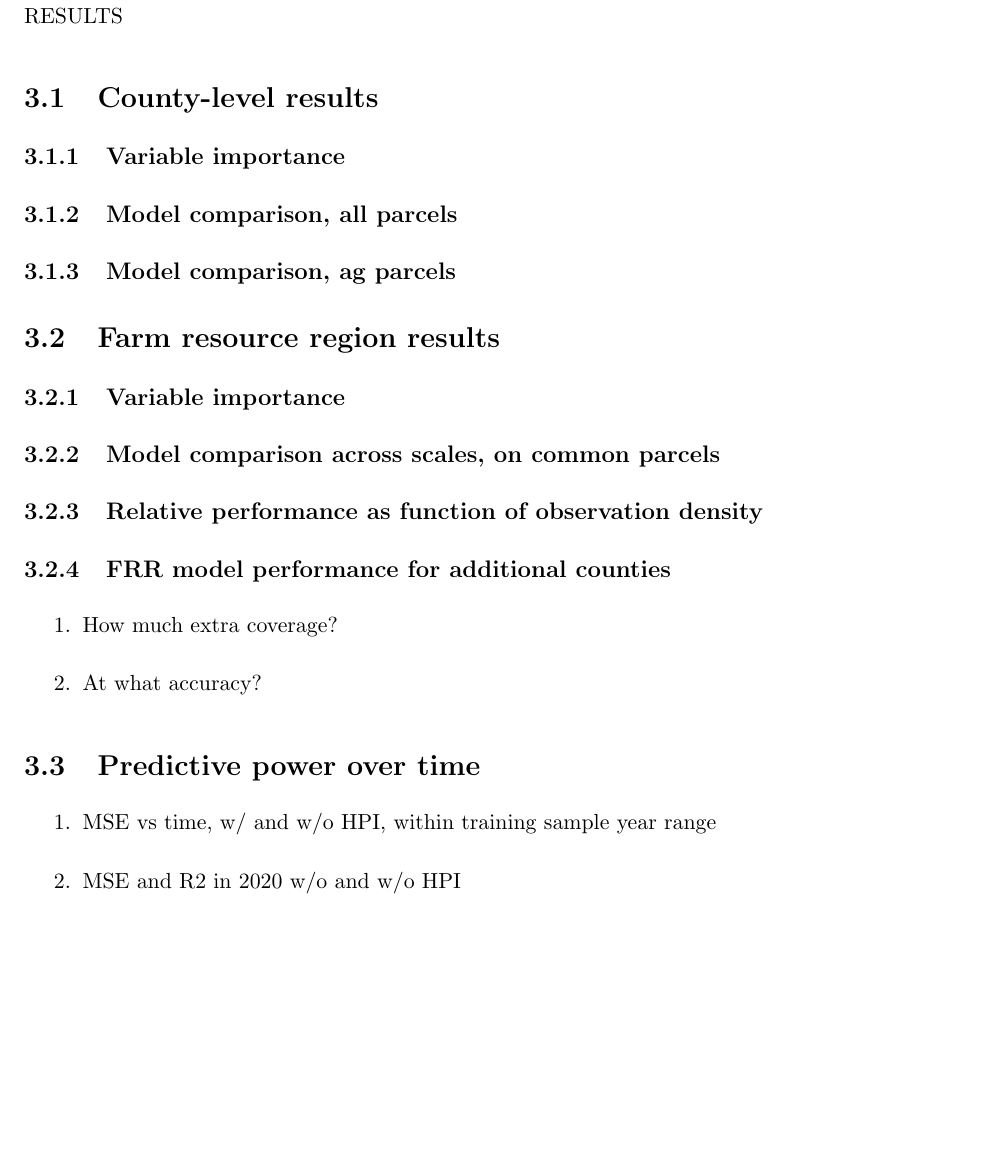
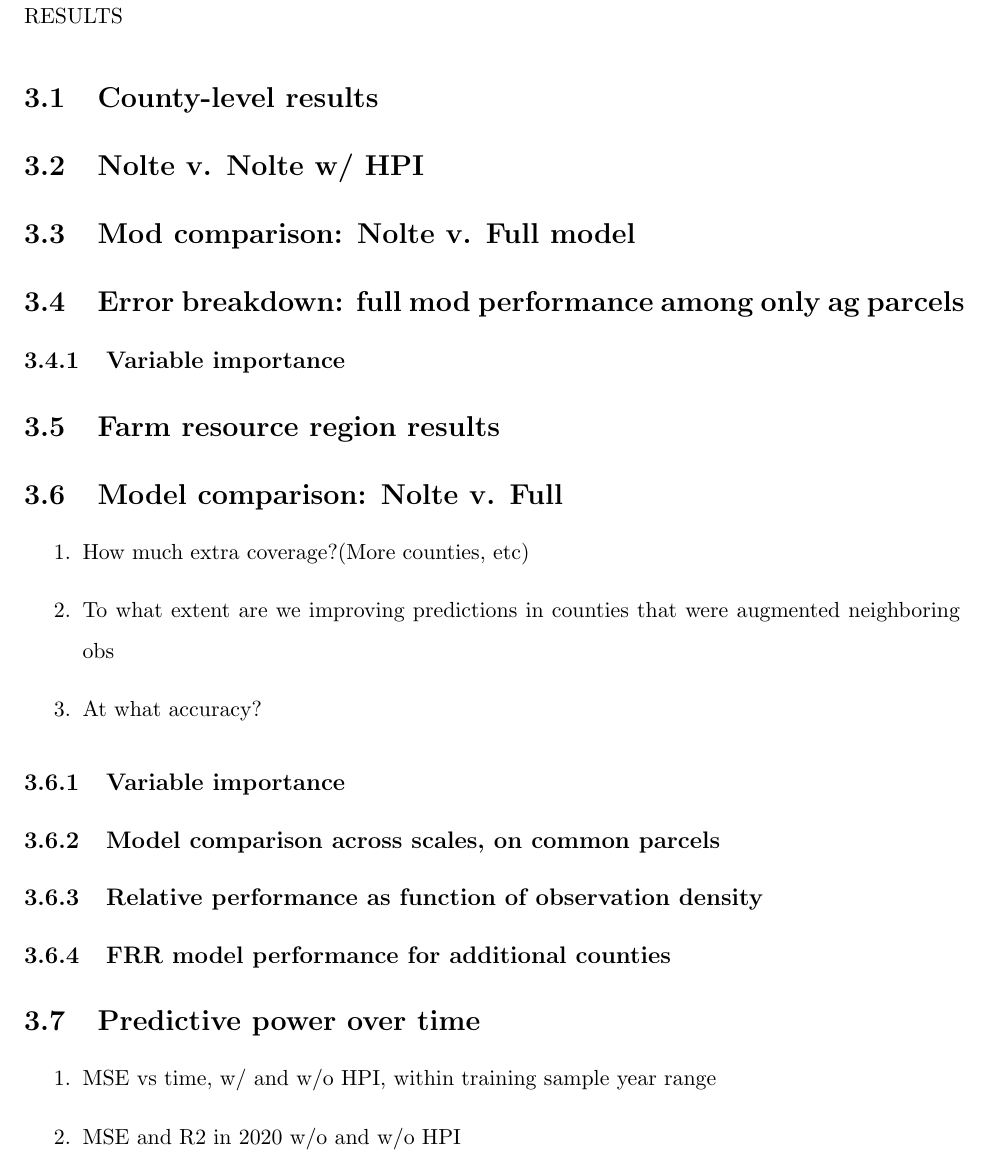
Before and after one commit to binders1/fmv, a LaTeX document (main.tex): part of page 7 of 13, cut so that both start at the same text, the shorter picture padded with empty space. Compiled offline with pdfLaTeX.

Commit message:
Check-in about results section

```diff
--- a/main.tex
+++ b/main.tex
@@ -120,20 +120,30 @@ With this expanded dataset, we model the fair market value of parcels--measured
 
 RESULTS
 \subsection{County-level results}
+ \subsection{Nolte v. Nolte w/ HPI}
+ \subsection{Mod comparison: Nolte v. Full model}
+ % MSE, RSQ, Residual
+ \subsection{Error breakdown: full mod performance among only ag parcels}
+
  \subsubsection{Variable importance}
- \subsubsection{Model comparison, all parcels}
- \subsubsection{Model comparison, ag parcels}
 
 \subsection{Farm resource region results}
+
+ \subsection{Model comparison: Nolte v. Full}
+
+  \begin{enumerate}
+    \item How much extra coverage?(More counties, etc)
+    \item To what extent are we improving predictions in counties that were augmented neighboring obs
+    \item At what accuracy?
+ \end{enumerate}
+
+
  \subsubsection{Variable importance}
  \subsubsection{Model comparison across scales, on common parcels}
  \subsubsection{Relative performance as function of observation density}
  \subsubsection{FRR model performance for additional counties}
 
- \begin{enumerate}
-    \item How much extra coverage?
-    \item At what accuracy?
- \end{enumerate}
+
 
 
 \subsection{Predictive power over time}
```
